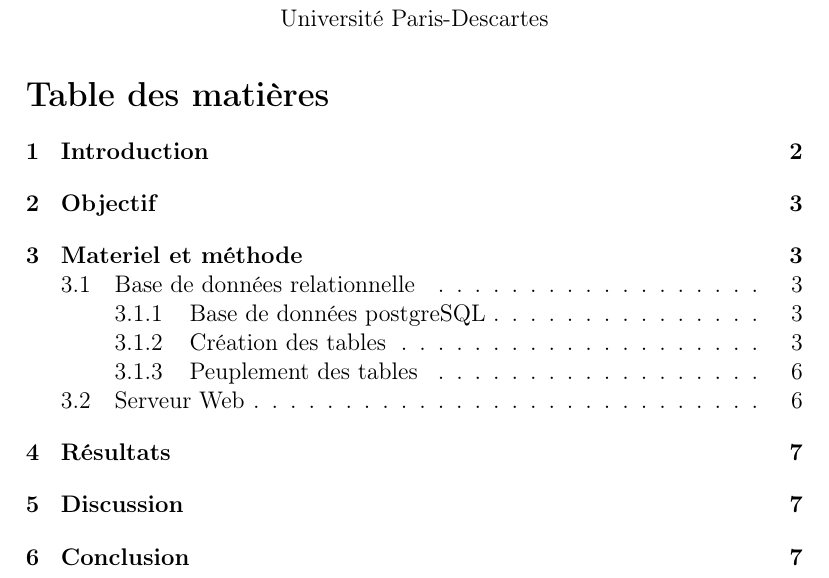
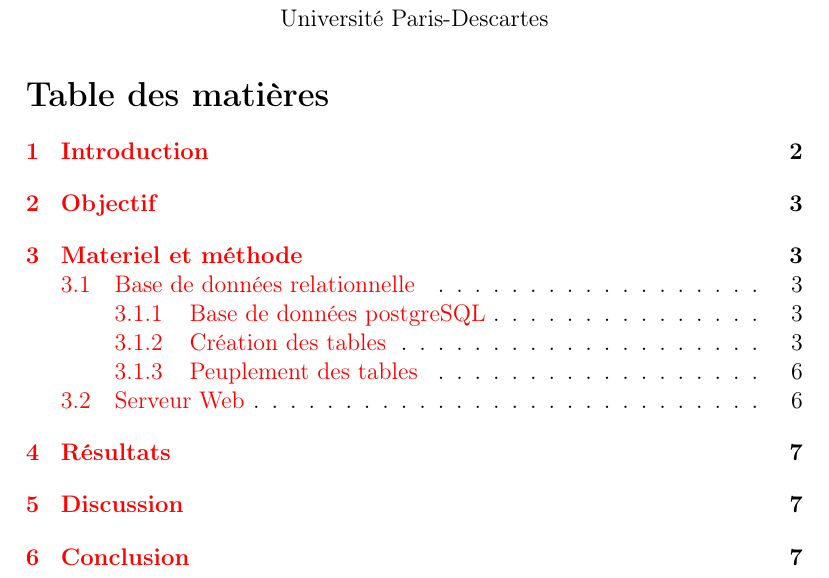
Before and after one commit to liavtavo/controle_microbio, a LaTeX document (Presentation/bacterio_upnp.tex): part of page 1 of 7, cut so that both start at the same text. Compiled offline with pdfLaTeX.

Commit message:
ajout de hyperref dans presentation.tex

```diff
--- a/Presentation/bacterio_upnp.tex
+++ b/Presentation/bacterio_upnp.tex
@@ -4,6 +4,7 @@
 \usepackage[T1]{fontenc}
 \usepackage{graphicx}
 \usepackage{amsmath}
+\usepackage[colorlinks]{hyperref}
 \author{Thomas~Liautaud\\Pharmacien des hôpitaux\\Grand Hôpital de l'Est Francilien}
 \date{26 avril 2018}
 \title{Surveillance microbiologique d'une unité de préparation de nutrition parentérale : gestion des enregistrements avec un serveur web et un système de gestion de base de données}
```
Also changed, not shown: Presentation/bacterio_upnp.pdf, 1 other file.
